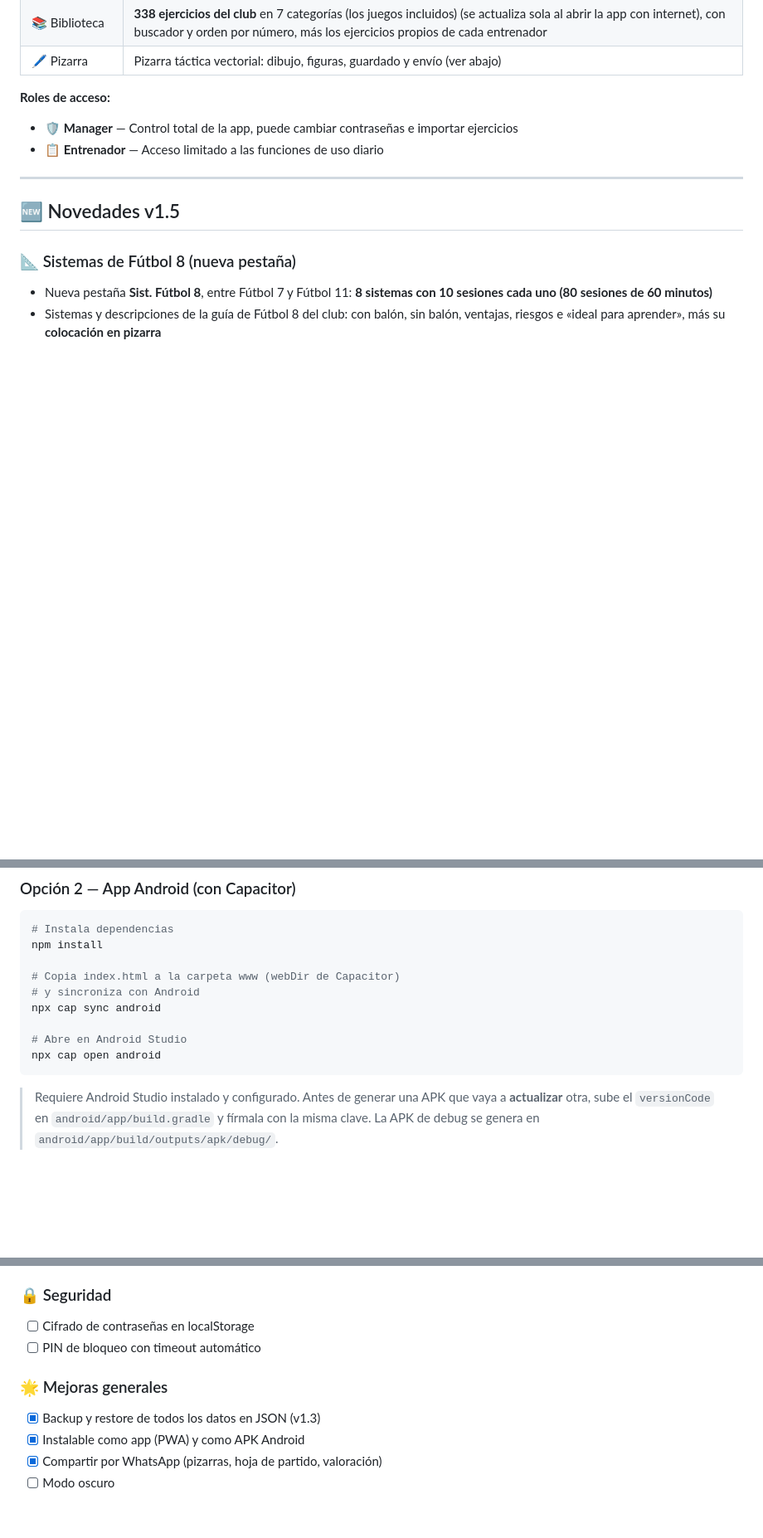
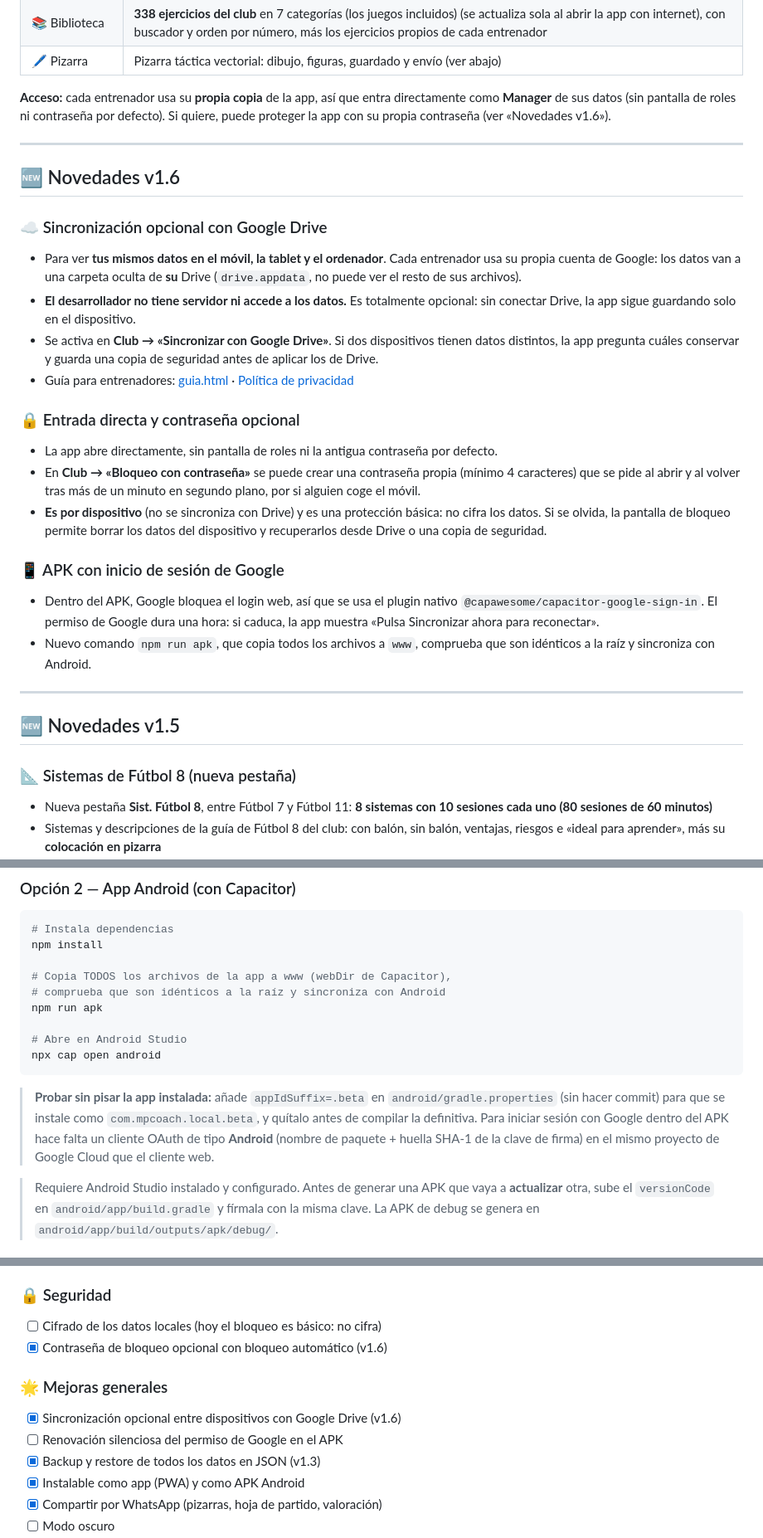
Before and after one commit to entrenadormanuel68-png/Entrenamiento-local, a Markdown page: README.md, 3 parts joined by grey strips. Shown at 83% size. GitHub-like rendering; blank space fills up the shorter version.

Commit message:
README: novedades v1.6 (Drive, contraseña opcional, APK con Google), roles y pasos del APK
Co-Authored-By: Claude Sonnet 5.5 <noreply@anthropic.com>
Claude-Session: https://claude.ai/code/session_01NZzee6Nwkgc9RXFRwkWin2

````diff
--- a/README.md
+++ b/README.md
@@ -42,9 +42,26 @@ Está construida en un único archivo HTML con JavaScript vanilla. Sin framework
 | 📚 Biblioteca | **338 ejercicios del club** en 7 categorías (los juegos incluidos) (se actualiza sola al abrir la app con internet), con buscador y orden por número, más los ejercicios propios de cada entrenador |
 | 🖊️ Pizarra | Pizarra táctica vectorial: dibujo, figuras, guardado y envío (ver abajo) |
 
-**Roles de acceso:**
-- 🛡️ **Manager** — Control total de la app, puede cambiar contraseñas e importar ejercicios
-- 📋 **Entrenador** — Acceso limitado a las funciones de uso diario
+**Acceso:** cada entrenador usa su **propia copia** de la app, así que entra directamente como **Manager** de sus datos (sin pantalla de roles ni contraseña por defecto). Si quiere, puede proteger la app con su propia contraseña (ver «Novedades v1.6»).
+
+---
+
+## 🆕 Novedades v1.6
+
+### ☁️ Sincronización opcional con Google Drive
+- Para ver **tus mismos datos en el móvil, la tablet y el ordenador**. Cada entrenador usa su propia cuenta de Google: los datos van a una carpeta oculta de **su** Drive (`drive.appdata`, no puede ver el resto de sus archivos).
+- **El desarrollador no tiene servidor ni accede a los datos.** Es totalmente opcional: sin conectar Drive, la app sigue guardando solo en el dispositivo.
+- Se activa en **Club → «Sincronizar con Google Drive»**. Si dos dispositivos tienen datos distintos, la app pregunta cuáles conservar y guarda una copia de seguridad antes de aplicar los de Drive.
+- Guía para entrenadores: [guia.html](https://entrenadormanuel68-png.github.io/Entrenamiento-local/guia.html) · [Política de privacidad](https://entrenadormanuel68-png.github.io/Entrenamiento-local/privacidad.html)
+
+### 🔒 Entrada directa y contraseña opcional
+- La app abre directamente, sin pantalla de roles ni la antigua contraseña por defecto.
+- En **Club → «Bloqueo con contraseña»** se puede crear una contraseña propia (mínimo 4 caracteres) que se pide al abrir y al volver tras más de un minuto en segundo plano, por si alguien coge el móvil.
+- **Es por dispositivo** (no se sincroniza con Drive) y es una protección básica: no cifra los datos. Si se olvida, la pantalla de bloqueo permite borrar los datos del dispositivo y recuperarlos desde Drive o una copia de seguridad.
+
+### 📱 APK con inicio de sesión de Google
+- Dentro del APK, Google bloquea el login web, así que se usa el plugin nativo `@capawesome/capacitor-google-sign-in`. El permiso de Google dura una hora: si caduca, la app muestra «Pulsa Sincronizar ahora para reconectar».
+- Nuevo comando `npm run apk`, que copia todos los archivos a `www`, comprueba que son idénticos a la raíz y sincroniza con Android.
 
 ---
 
@@ -238,13 +255,15 @@ Abre `index.html` directamente en Chrome, Firefox o Edge. ¡Listo!
 # Instala dependencias
 npm install
 
-# Copia index.html a la carpeta www (webDir de Capacitor)
-# y sincroniza con Android
-npx cap sync android
+# Copia TODOS los archivos de la app a www (webDir de Capacitor),
+# comprueba que son idénticos a la raíz y sincroniza con Android
+npm run apk
 
 # Abre en Android Studio
 npx cap open android
 ```
+
+> **Probar sin pisar la app instalada:** añade `appIdSuffix=.beta` en `android/gradle.properties` (sin hacer commit) para que se instale como `com.mpcoach.local.beta`, y quítalo antes de compilar la definitiva. Para iniciar sesión con Google dentro del APK hace falta un cliente OAuth de tipo **Android** (nombre de paquete + huella SHA-1 de la clave de firma) en el mismo proyecto de Google Cloud que el cliente web.
 
 > Requiere Android Studio instalado y configurado. Antes de generar una APK que vaya a **actualizar** otra, sube el `versionCode` en `android/app/build.gradle` y fírmala con la misma clave. La APK de debug se genera en `android/app/build/outputs/apk/debug/`.
 
@@ -286,10 +305,12 @@ npx cap open android
 - [ ] Comparativa entre jugadores
 
 ### 🔒 Seguridad
-- [ ] Cifrado de contraseñas en localStorage
-- [ ] PIN de bloqueo con timeout automático
+- [ ] Cifrado de los datos locales (hoy el bloqueo es básico: no cifra)
+- [x] Contraseña de bloqueo opcional con bloqueo automático (v1.6)
 
 ### 🌟 Mejoras generales
+- [x] Sincronización opcional entre dispositivos con Google Drive (v1.6)
+- [ ] Renovación silenciosa del permiso de Google en el APK
 - [x] Backup y restore de todos los datos en JSON (v1.3)
 - [x] Instalable como app (PWA) y como APK Android
 - [x] Compartir por WhatsApp (pizarras, hoja de partido, valoración)
````
Also changed, not shown: other parts of README.md (+1 -1 lines).
